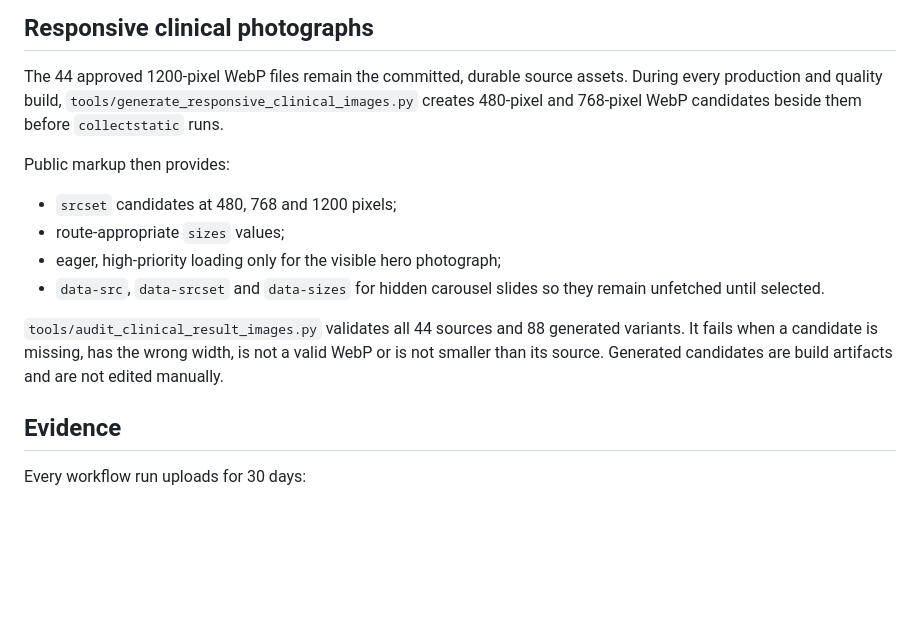
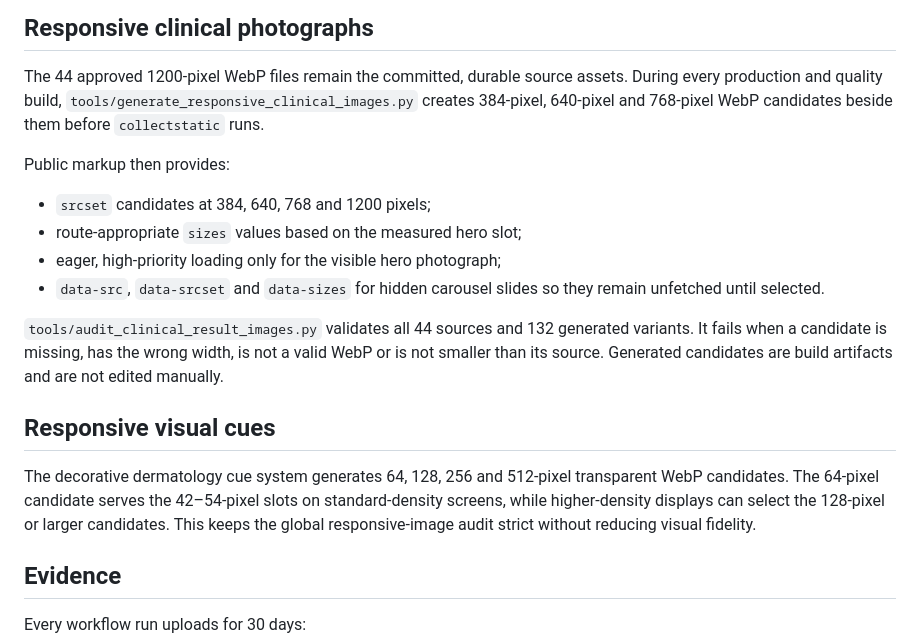
Before and after one commit to p0gchwmp/aastha-skin-centre-cms, a Markdown page: docs/QUALITY_GATES.md, the part around the change. GitHub-like rendering; blank space fills up the shorter version.

Commit message:
Document exact responsive image candidates

```diff
--- a/docs/QUALITY_GATES.md
+++ b/docs/QUALITY_GATES.md
@@ -66,21 +66,29 @@ regression or document why a metric is currently unstable.
 
 The 44 approved 1200-pixel WebP files remain the committed, durable source
 assets. During every production and quality build,
-`tools/generate_responsive_clinical_images.py` creates 480-pixel and 768-pixel
-WebP candidates beside them before `collectstatic` runs.
+`tools/generate_responsive_clinical_images.py` creates 384-pixel, 640-pixel and
+768-pixel WebP candidates beside them before `collectstatic` runs.
 
 Public markup then provides:
 
-- `srcset` candidates at 480, 768 and 1200 pixels;
-- route-appropriate `sizes` values;
+- `srcset` candidates at 384, 640, 768 and 1200 pixels;
+- route-appropriate `sizes` values based on the measured hero slot;
 - eager, high-priority loading only for the visible hero photograph;
 - `data-src`, `data-srcset` and `data-sizes` for hidden carousel slides so they
   remain unfetched until selected.
 
-`tools/audit_clinical_result_images.py` validates all 44 sources and 88 generated
-variants. It fails when a candidate is missing, has the wrong width, is not a
-valid WebP or is not smaller than its source. Generated candidates are build
-artifacts and are not edited manually.
+`tools/audit_clinical_result_images.py` validates all 44 sources and 132
+generated variants. It fails when a candidate is missing, has the wrong width,
+is not a valid WebP or is not smaller than its source. Generated candidates are
+build artifacts and are not edited manually.
+
+## Responsive visual cues
+
+The decorative dermatology cue system generates 64, 128, 256 and 512-pixel
+transparent WebP candidates. The 64-pixel candidate serves the 42–54-pixel
+slots on standard-density screens, while higher-density displays can select the
+128-pixel or larger candidates. This keeps the global responsive-image audit
+strict without reducing visual fidelity.
 
 ## Evidence
 
```
